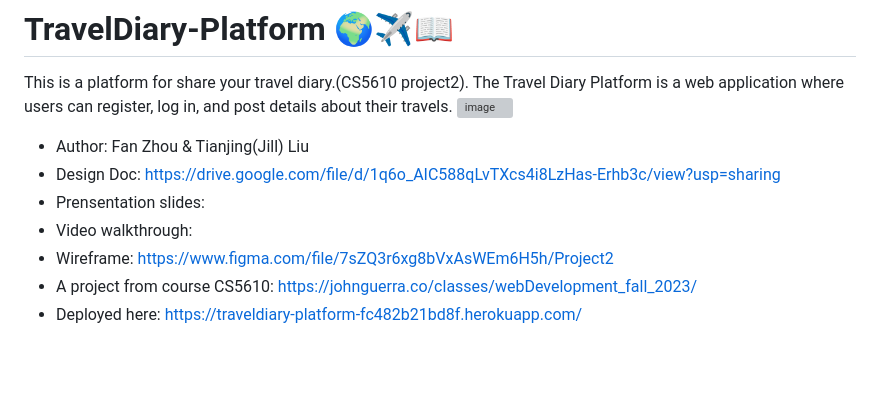
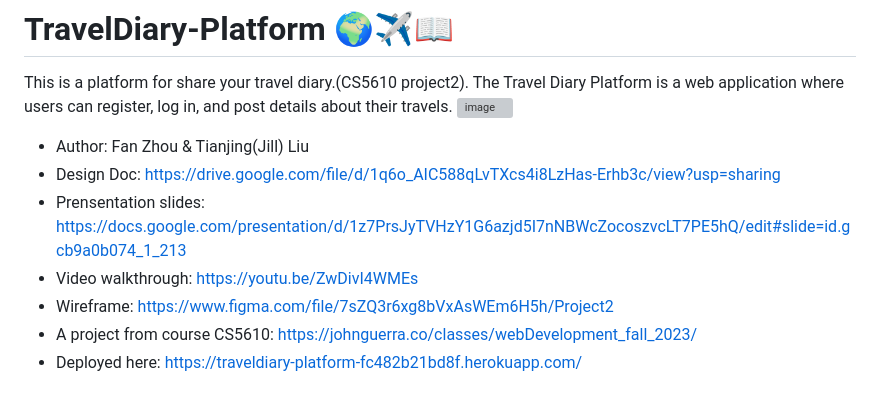
Before and after one commit to Jjjing2023/TravelDiary-Platform, a Markdown page: README.md, the part around the change. Rendered like a GitHub page; blank space fills up the shorter version; grey boxes are pictures that could not be loaded.

```diff
--- a/README.md
+++ b/README.md
@@ -4,8 +4,8 @@ The Travel Diary Platform is a web application where users can register, log in,
 ![image](https://unknownfanzh.github.io/TravelDiary-Platform/public/images/screenshot.gif)
 - Author: Fan Zhou & Tianjing(Jill) Liu
 - Design Doc: https://drive.google.com/file/d/1q6o_AIC588qLvTXcs4i8LzHas-Erhb3c/view?usp=sharing
-- Prensentation slides:
-- Video walkthrough:
+- Prensentation slides: https://docs.google.com/presentation/d/1z7PrsJyTVHzY1G6azjd5I7nNBWcZocoszvcLT7PE5hQ/edit#slide=id.gcb9a0b074_1_213
+- Video walkthrough: https://youtu.be/ZwDivI4WMEs
 - Wireframe: https://www.figma.com/file/7sZQ3r6xg8bVxAsWEm6H5h/Project2
 - A project from course CS5610: https://johnguerra.co/classes/webDevelopment_fall_2023/
 - Deployed here: https://traveldiary-platform-fc482b21bd8f.herokuapp.com/
```
